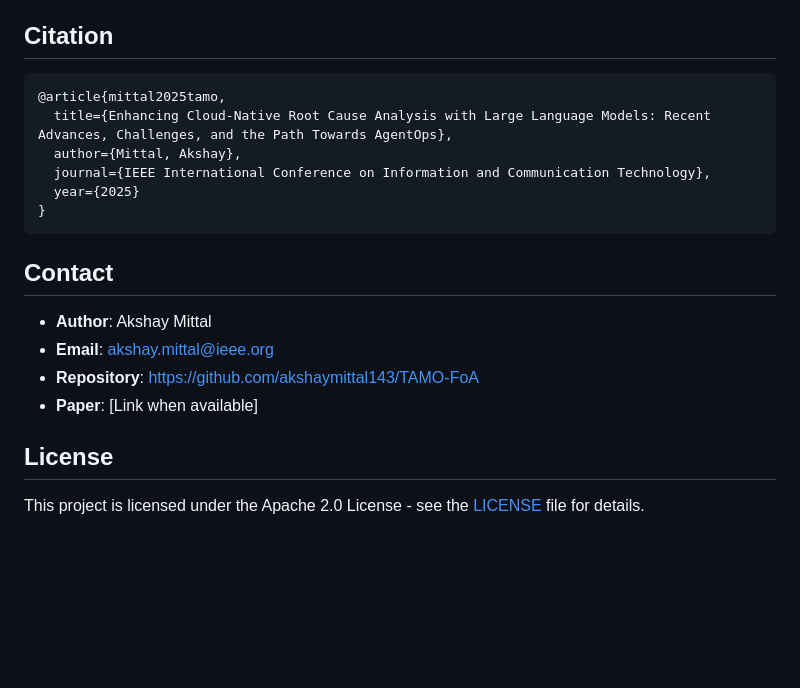
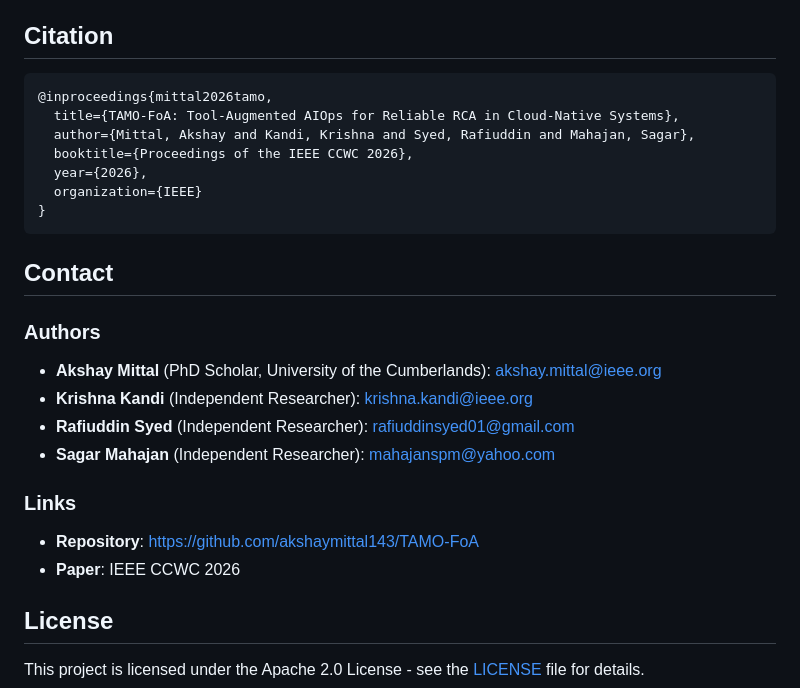
Before and after one commit to akshaymittal143/TAMO-FoA, a Markdown page: IMPLEMENTATION_SUMMARY.md, the part around the change. GitHub-like rendering; blank space fills up the shorter version.

````diff
--- a/IMPLEMENTATION_SUMMARY.md
+++ b/IMPLEMENTATION_SUMMARY.md
@@ -180,20 +180,26 @@ docker-compose up neo4j redis kafka elasticsearch prometheus grafana
 ## Citation
 
 ```bibtex
-@article{mittal2025tamo,
-  title={Enhancing Cloud-Native Root Cause Analysis with Large Language Models: Recent Advances, Challenges, and the Path Towards AgentOps},
-  author={Mittal, Akshay},
-  journal={IEEE International Conference on Information and Communication Technology},
-  year={2025}
+@inproceedings{mittal2026tamo,
+  title={TAMO-FoA: Tool-Augmented AIOps for Reliable RCA in Cloud-Native Systems},
+  author={Mittal, Akshay and Kandi, Krishna and Syed, Rafiuddin and Mahajan, Sagar},
+  booktitle={Proceedings of the IEEE CCWC 2026},
+  year={2026},
+  organization={IEEE}
 }
 ```
 
 ## Contact
 
-- **Author**: Akshay Mittal
-- **Email**: akshay.mittal@ieee.org
+### Authors
+- **Akshay Mittal** (PhD Scholar, University of the Cumberlands): akshay.mittal@ieee.org
+- **Krishna Kandi** (Independent Researcher): krishna.kandi@ieee.org
+- **Rafiuddin Syed** (Independent Researcher): rafiuddinsyed01@gmail.com
+- **Sagar Mahajan** (Independent Researcher): mahajanspm@yahoo.com
+
+### Links
 - **Repository**: https://github.com/akshaymittal143/TAMO-FoA
-- **Paper**: [Link when available]
+- **Paper**: IEEE CCWC 2026
 
 ## License
 
````
Also changed, not shown: README.md (+14 -7 lines).
